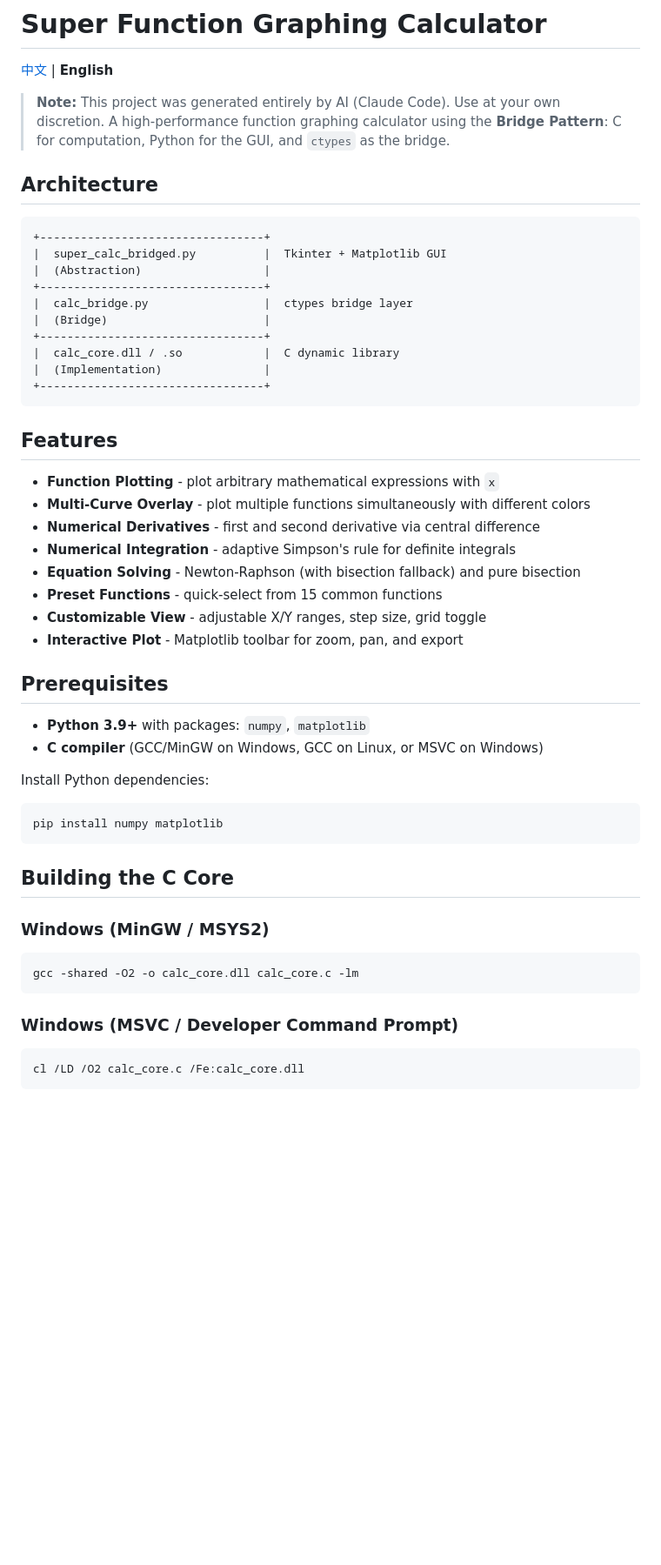
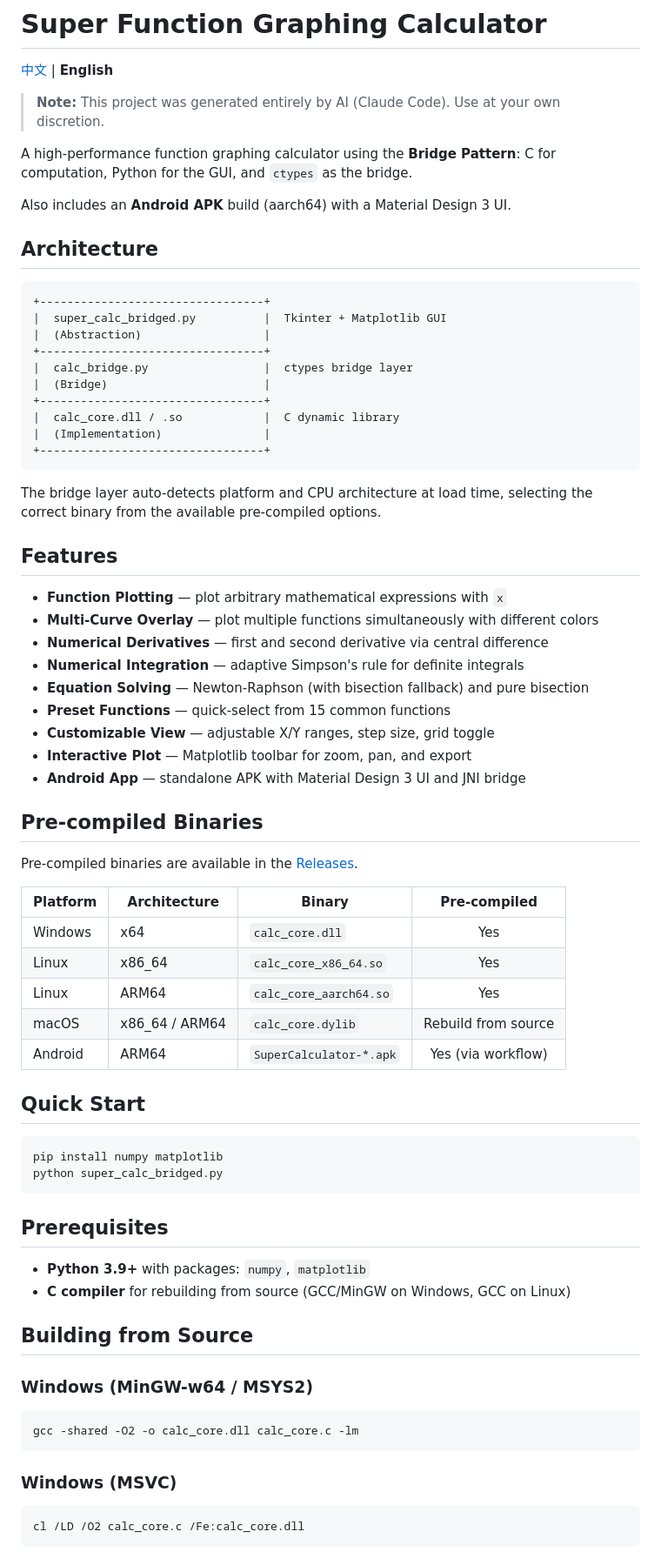
Before and after one commit to Hotsteel2901/SuperCalculator, a Markdown page: README.md, the part around one of its changes. Shown at 87% size. GitHub-like rendering; blank space fills up the shorter version.

````diff
--- a/README.md
+++ b/README.md
@@ -1,9 +1,13 @@
 # Super Function Graphing Calculator
 
 [中文](README_CN.md) | **English**
+
 > **Note:** This project was generated entirely by AI (Claude Code). Use at your own discretion.
+
 A high-performance function graphing calculator using the **Bridge Pattern**:
 C for computation, Python for the GUI, and `ctypes` as the bridge.
+
+Also includes an **Android APK** build (aarch64) with a Material Design 3 UI.
 
 ## Architecture
 
@@ -20,37 +24,53 @@ C for computation, Python for the GUI, and `ctypes` as the bridge.
 +---------------------------------+
 ```
 
+The bridge layer auto-detects platform and CPU architecture at load time, selecting the correct binary from the available pre-compiled options.
+
 ## Features
 
-- **Function Plotting** - plot arbitrary mathematical expressions with `x`
-- **Multi-Curve Overlay** - plot multiple functions simultaneously with different colors
-- **Numerical Derivatives** - first and second derivative via central difference
-- **Numerical Integration** - adaptive Simpson's rule for definite integrals
-- **Equation Solving** - Newton-Raphson (with bisection fallback) and pure bisection
-- **Preset Functions** - quick-select from 15 common functions
-- **Customizable View** - adjustable X/Y ranges, step size, grid toggle
-- **Interactive Plot** - Matplotlib toolbar for zoom, pan, and export
+- **Function Plotting** — plot arbitrary mathematical expressions with `x`
+- **Multi-Curve Overlay** — plot multiple functions simultaneously with different colors
+- **Numerical Derivatives** — first and second derivative via central difference
+- **Numerical Integration** — adaptive Simpson's rule for definite integrals
+- **Equation Solving** — Newton-Raphson (with bisection fallback) and pure bisection
+- **Preset Functions** — quick-select from 15 common functions
+- **Customizable View** — adjustable X/Y ranges, step size, grid toggle
+- **Interactive Plot** — Matplotlib toolbar for zoom, pan, and export
+- **Android App** — standalone APK with Material Design 3 UI and JNI bridge
+
+## Pre-compiled Binaries
+
+Pre-compiled binaries are available in the [Releases](https://github.com/Hotsteel2901/SuperCalculator/releases).
+
+| Platform | Architecture | Binary | Pre-compiled |
+|----------|-------------|--------|:---:|
+| Windows | x64 | `calc_core.dll` | Yes |
+| Linux | x86_64 | `calc_core_x86_64.so` | Yes |
+| Linux | ARM64 | `calc_core_aarch64.so` | Yes |
+| macOS | x86_64 / ARM64 | `calc_core.dylib` | Rebuild from source |
+| Android | ARM64 | `SuperCalculator-*.apk` | Yes (via workflow) |
+
+## Quick Start
+
+```bash
+pip install numpy matplotlib
+python super_calc_bridged.py
+```
 
 ## Prerequisites
 
 - **Python 3.9+** with packages: `numpy`, `matplotlib`
-- **C compiler** (GCC/MinGW on Windows, GCC on Linux, or MSVC on Windows)
+- **C compiler** for rebuilding from source (GCC/MinGW on Windows, GCC on Linux)
 
-Install Python dependencies:
+## Building from Source
 
-```bash
-pip install numpy matplotlib
-```
-
-## Building the C Core
-
-### Windows (MinGW / MSYS2)
+### Windows (MinGW-w64 / MSYS2)
 
 ```bash
 gcc -shared -O2 -o calc_core.dll calc_core.c -lm
 ```
 
-### Windows (MSVC / Developer Command Prompt)
+### Windows (MSVC)
 
 ```bash
 cl /LD /O2 calc_core.c /Fe:calc_core.dll
````
Also changed, not shown: other parts of README.md (+20 -15 lines), README_CN.md (+50 -37 lines).
